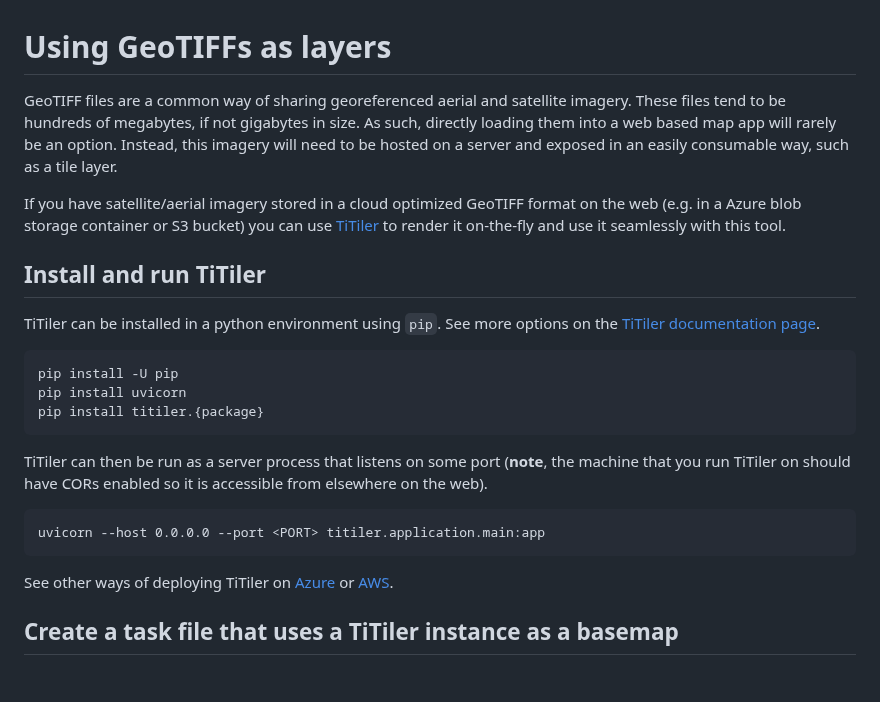
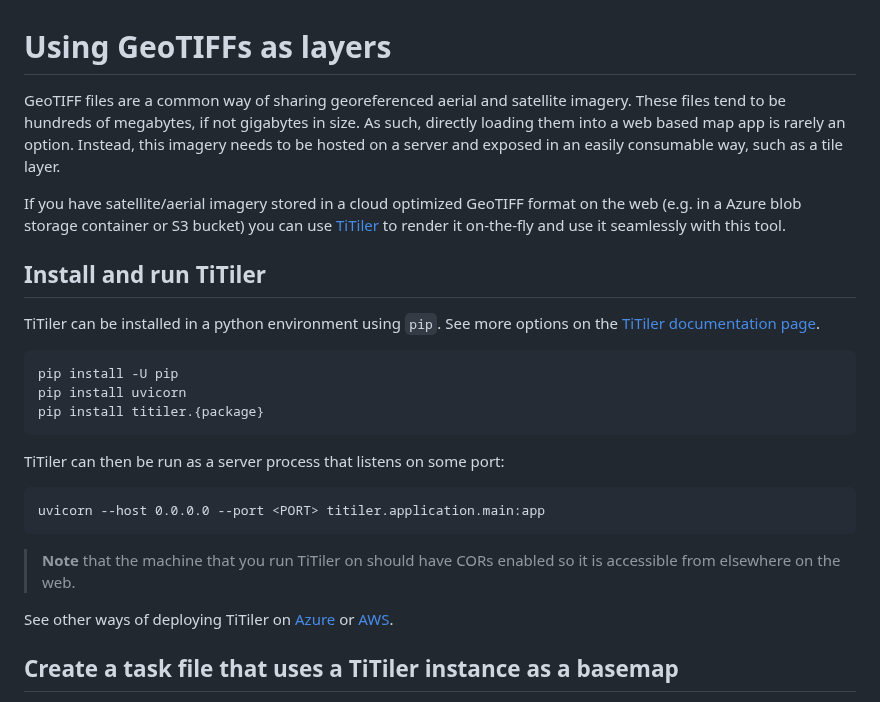
Before and after one commit to microsoft/satellite-imagery-labeling-tool, a Markdown page: docs/GeoTiffs.md, the part around one of its changes. Drawn GitHub-style; blank space fills up the shorter version.

Commit message:
'Merge' GeoTiffs.md from docs-general-updates branch

````diff
--- a/docs/GeoTiffs.md
+++ b/docs/GeoTiffs.md
@@ -1,6 +1,6 @@
 # Using GeoTIFFs as layers
 
-GeoTIFF files are a common way of sharing georeferenced aerial and satellite imagery. These files tend to be hundreds of megabytes, if not gigabytes in size. As such, directly loading them into a web based map app will rarely be an option. Instead, this imagery will need to be hosted on a server and exposed in an easily consumable way, such as a tile layer.
+GeoTIFF files are a common way of sharing georeferenced aerial and satellite imagery. These files tend to be hundreds of megabytes, if not gigabytes in size. As such, directly loading them into a web based map app is rarely an option. Instead, this imagery needs to be hosted on a server and exposed in an easily consumable way, such as a tile layer.
 
 If you have satellite/aerial imagery stored in a cloud optimized GeoTIFF format on the web (e.g. in a Azure blob storage container or S3 bucket) you can use [TiTiler](https://developmentseed.org/titiler/) to render it on-the-fly and use it seamlessly with this tool.
 
@@ -14,11 +14,12 @@ pip install uvicorn
 pip install titiler.{package}
 ```
 
-TiTiler can then be run as a server process that listens on some port (**note**, the machine that you run TiTiler on should have CORs enabled so it is accessible from elsewhere on the web).
+TiTiler can then be run as a server process that listens on some port:
 
 ```
 uvicorn --host 0.0.0.0 --port <PORT> titiler.application.main:app
 ```
+> **Note** that the machine that you run TiTiler on should have CORs enabled so it is accessible from elsewhere on the web.
 
 See other ways of deploying TiTiler on [Azure](https://developmentseed.org/titiler/deployment/azure/) or [AWS](https://developmentseed.org/titiler/deployment/aws/intro/).
 
````
Also changed, not shown: other parts of docs/GeoTiffs.md (+3 -1 lines).
